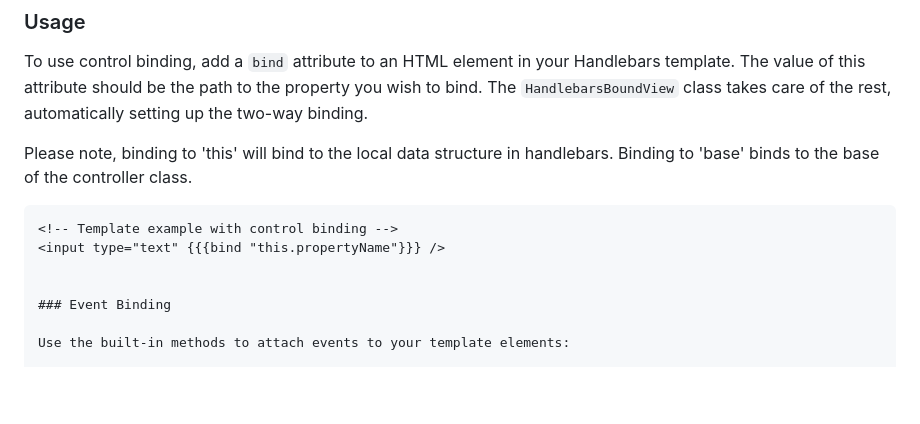
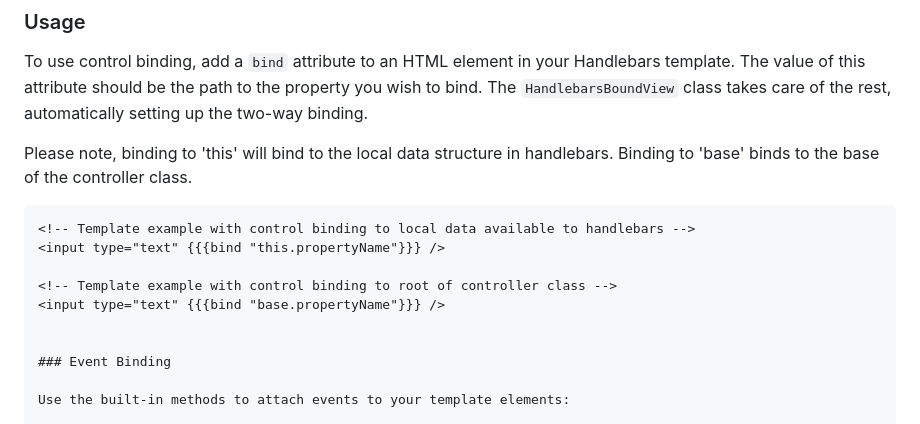
Before and after one commit to SparkInnovationsCorp/handlebars-boundview, a Markdown page: README.md, the part around the change. Rendered like a GitHub page; blank space fills up the shorter version.

Commit message:
wording fix

````diff
--- a/README.md
+++ b/README.md
@@ -75,8 +75,11 @@ To use control binding, add a `bind` attribute to an HTML element in your Handle
 Please note, binding to 'this' will bind to the local data structure in handlebars.  Binding to 'base' binds to the base of the controller class.
 
 ```html
-<!-- Template example with control binding -->
+<!-- Template example with control binding to local data available to handlebars -->
 <input type="text" {{{bind "this.propertyName"}}} />
+
+<!-- Template example with control binding to root of controller class -->
+<input type="text" {{{bind "base.propertyName"}}} />
 
 
 ### Event Binding
````
